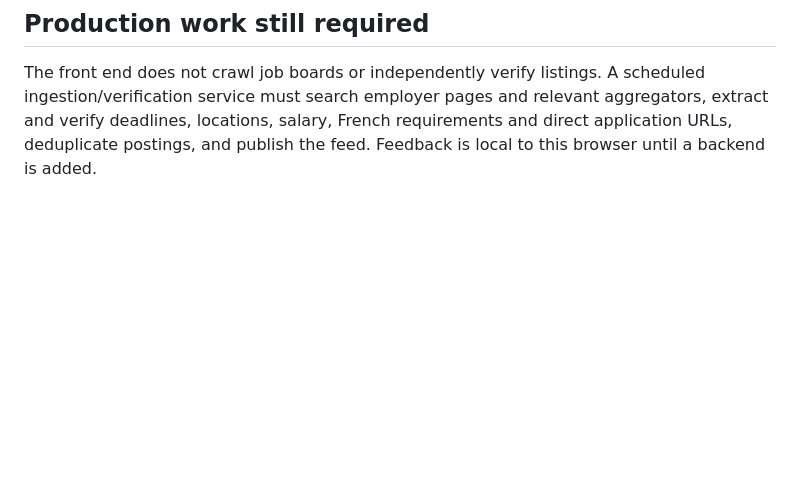
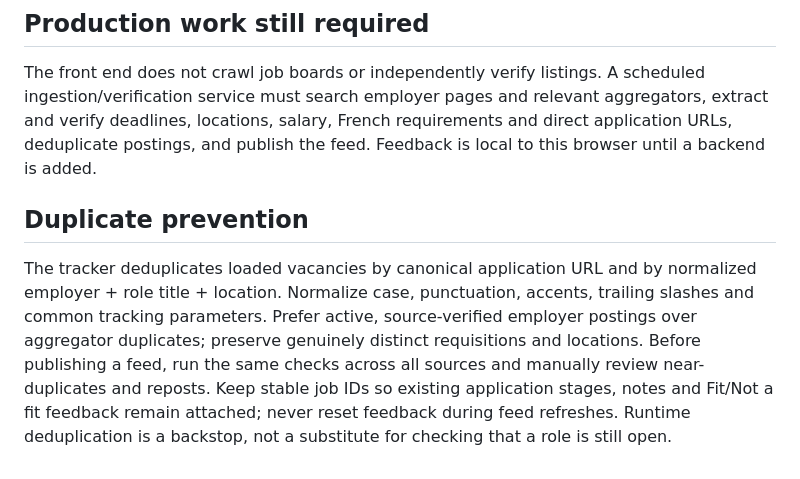
Before and after one commit to jmsmorris/communications-job-radar, a Markdown page: README.md, the part around the change. Rendered like a GitHub page; blank space fills up the shorter version.

Commit message:
Document duplicate prevention methodology

```diff
--- a/README.md
+++ b/README.md
@@ -36,3 +36,7 @@ Candidate context: Content Manager at UJA Federation of Greater Toronto, includi
 
 ## Production work still required
 The front end does not crawl job boards or independently verify listings. A scheduled ingestion/verification service must search employer pages and relevant aggregators, extract and verify deadlines, locations, salary, French requirements and direct application URLs, deduplicate postings, and publish the feed. Feedback is local to this browser until a backend is added.
+
+## Duplicate prevention
+
+The tracker deduplicates loaded vacancies by canonical application URL and by normalized employer + role title + location. Normalize case, punctuation, accents, trailing slashes and common tracking parameters. Prefer active, source-verified employer postings over aggregator duplicates; preserve genuinely distinct requisitions and locations. Before publishing a feed, run the same checks across all sources and manually review near-duplicates and reposts. Keep stable job IDs so existing application stages, notes and Fit/Not a fit feedback remain attached; never reset feedback during feed refreshes. Runtime deduplication is a backstop, not a substitute for checking that a role is still open.
```
